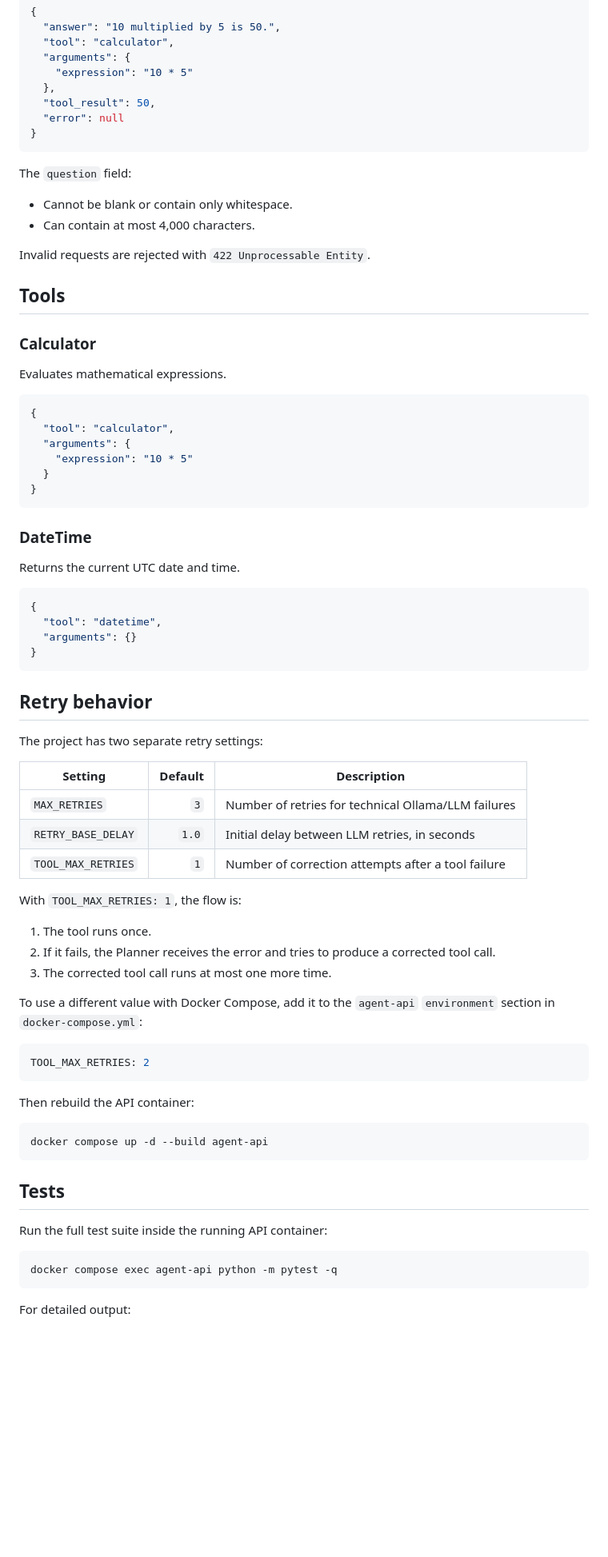
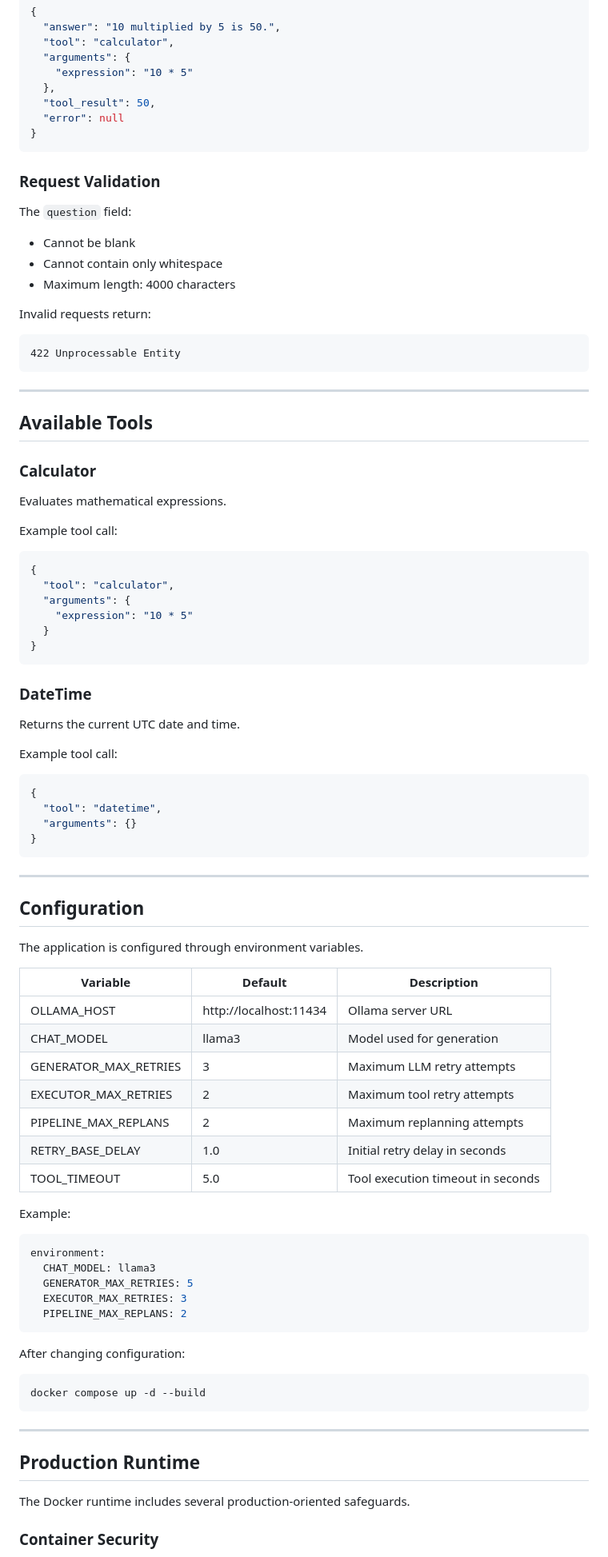
Before and after one commit to furkanbati/enterprise-ai-agent, a Markdown page: README.md, the part around one of its changes. Shown at 80% size. Rendered like a GitHub page; blank space fills up the shorter version.

````diff
--- a/README.md
+++ b/README.md
@@ -103,18 +232,29 @@ Example response:
 }
 ```
 
+### Request Validation
+
 The `question` field:
 
-- Cannot be blank or contain only whitespace.
-- Can contain at most 4,000 characters.
+* Cannot be blank
+* Cannot contain only whitespace
+* Maximum length: 4000 characters
 
-Invalid requests are rejected with `422 Unprocessable Entity`.
+Invalid requests return:
 
-## Tools
+```text
+422 Unprocessable Entity
+```
+
+---
+
+## Available Tools
 
 ### Calculator
 
 Evaluates mathematical expressions.
+
+Example tool call:
 
 ```json
 {
@@ -129,6 +269,8 @@ Evaluates mathematical expressions.
 
 Returns the current UTC date and time.
 
+Example tool call:
+
 ```json
 {
   "tool": "datetime",
@@ -136,42 +278,43 @@ Returns the current UTC date and time.
 }
 ```
 
-## Retry behavior
+---
 
-The project has two separate retry settings:
+## Configuration
 
-| Setting | Default | Description |
-| --- | ---: | --- |
-| `MAX_RETRIES` | `3` | Number of retries for technical Ollama/LLM failures |
-| `RETRY_BASE_DELAY` | `1.0` | Initial delay between LLM retries, in seconds |
-| `TOOL_MAX_RETRIES` | `1` | Number of correction attempts after a tool failure |
+The application is configured through environment variables.
 
-With `TOOL_MAX_RETRIES: 1`, the flow is:
+| Variable              | Default                | Description                       |
+| --------------------- | ---------------------- | --------------------------------- |
+| OLLAMA_HOST           | http://localhost:11434 | Ollama server URL                 |
+| CHAT_MODEL            | llama3                 | Model used for generation         |
+| GENERATOR_MAX_RETRIES | 3                      | Maximum LLM retry attempts        |
+| EXECUTOR_MAX_RETRIES  | 2                      | Maximum tool retry attempts       |
+| PIPELINE_MAX_REPLANS  | 2                      | Maximum replanning attempts       |
+| RETRY_BASE_DELAY      | 1.0                    | Initial retry delay in seconds    |
+| TOOL_TIMEOUT          | 5.0                    | Tool execution timeout in seconds |
 
-1. The tool runs once.
-2. If it fails, the Planner receives the error and tries to produce a corrected tool call.
-3. The corrected tool call runs at most one more time.
-
-To use a different value with Docker Compose, add it to the `agent-api`
-`environment` section in `docker-compose.yml`:
+Example:
 
 ```yaml
-TOOL_MAX_RETRIES: 2
+environment:
+  CHAT_MODEL: llama3
+  GENERATOR_MAX_RETRIES: 5
+  EXECUTOR_MAX_RETRIES: 3
+  PIPELINE_MAX_REPLANS: 2
 ```
 
-Then rebuild the API container:
+After changing configuration:
 
 ```powershell
-docker compose up -d --build agent-api
+docker compose up -d --build
 ```
 
-## Tests
+---
 
-Run the full test suite inside the running API container:
+## Production Runtime
 
-```powershell
-docker compose exec agent-api python -m pytest -q
-```
+The Docker runtime includes several production-oriented safeguards.
 
-For detailed output:
+### Container Security
 
````
Also changed, not shown: other parts of README.md (+235 -47 lines).
